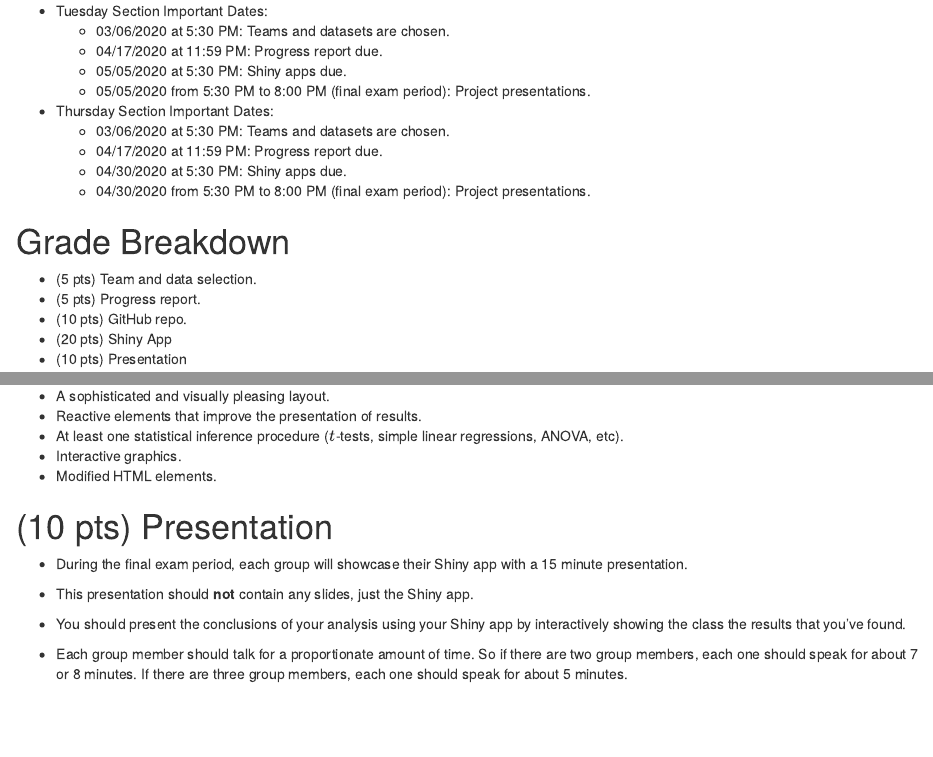
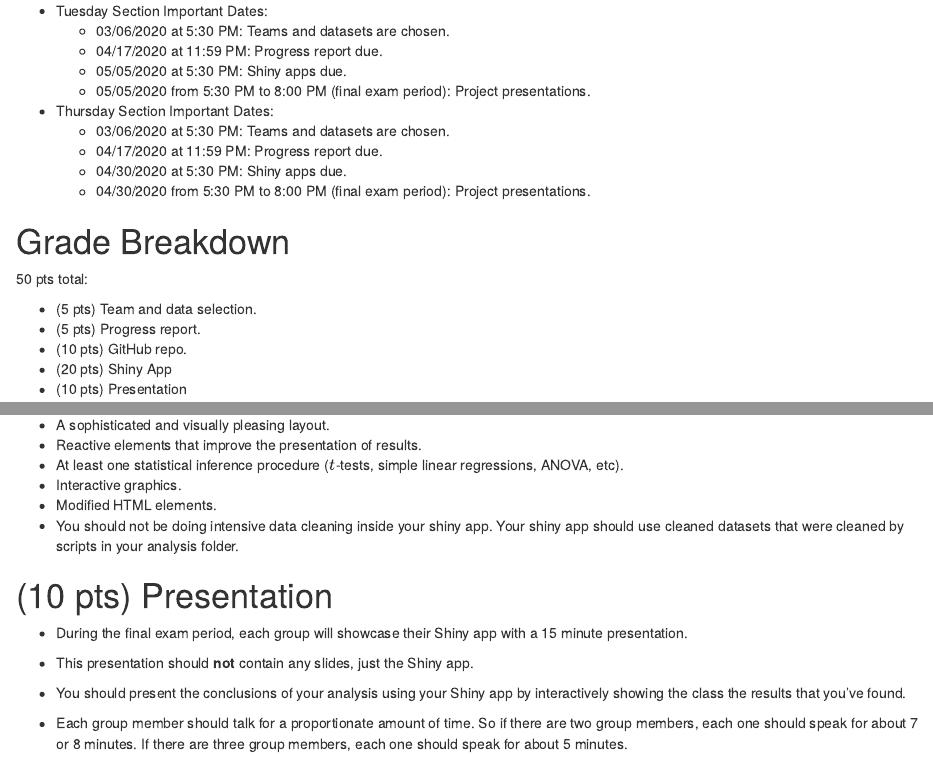
Before and after one commit to data-science-master/lectures, an R Markdown document (final_project/final_project_description.Rmd): the page in a window 1100 px wide, from 190 px down, and a second part further down, joined at a grey line. The pictures show the output file final_project/final_project_description.html that the author committed with the source, opened offline.

Commit message:
update final project description

```diff
--- a/final_project/final_project_description.Rmd
+++ b/final_project/final_project_description.Rmd
@@ -25,6 +25,8 @@ knitr::opts_chunk$set(echo = TRUE)
     - 04/30/2020 from 5:30 PM to 8:00 PM (final exam period): Project presentations.
 
 # Grade Breakdown
+
+50 pts total:
 
 - (5 pts) Team and data selection.
 - (5 pts) Progress report.
@@ -184,6 +186,9 @@ Your Shiny app should contain all of the following elements:
   regressions, ANOVA, etc).
 - Interactive graphics.
 - Modified HTML elements.
+- You should not be doing intensive data cleaning inside your shiny app.
+  Your shiny app should use cleaned datasets that were cleaned by scripts in
+  your analysis folder.
 
 # (10 pts) Presentation
 
```
Also changed, not shown: final_project/final_project_description.html.
